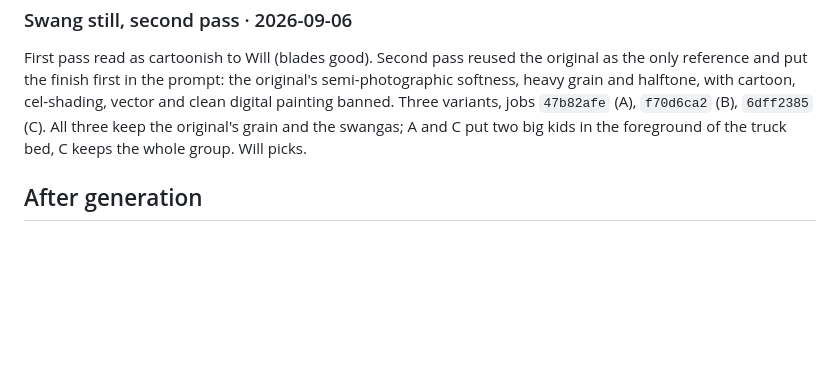
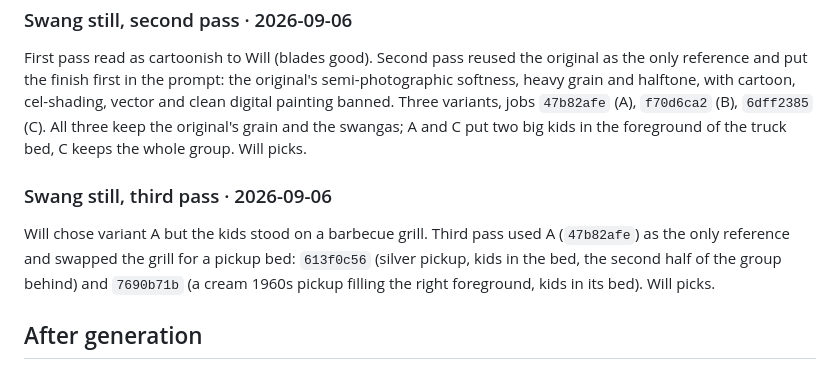
Before and after one commit to willtexashouse/texashouse, a Markdown page: brand/briefs/eras-motion-runsheet.md, the part around the change. GitHub-like rendering; blank space fills up the shorter version.

Commit message:
Runsheet: log the Swang grill fix
Two variants with a pickup bed under the kids instead of a grill.

Co-Authored-By: Claude Fable 5.1 <noreply@anthropic.com>

```diff
--- a/brand/briefs/eras-motion-runsheet.md
+++ b/brand/briefs/eras-motion-runsheet.md
@@ -705,6 +705,14 @@ variants, jobs `47b82afe` (A), `f70d6ca2` (B), `6dff2385` (C). All three
 keep the original's grain and the swangas; A and C put two big kids in the
 foreground of the truck bed, C keeps the whole group. Will picks.
 
+### Swang still, third pass · 2026-09-06
+
+Will chose variant A but the kids stood on a barbecue grill. Third pass
+used A (`47b82afe`) as the only reference and swapped the grill for a
+pickup bed: `613f0c56` (silver pickup, kids in the bed, the second half of
+the group behind) and `7690b71b` (a cream 1960s pickup filling the right
+foreground, kids in its bed). Will picks.
+
 ## After generation
 
 1. Bring approved clips (or their URLs) back to the Claude Code session in
```
